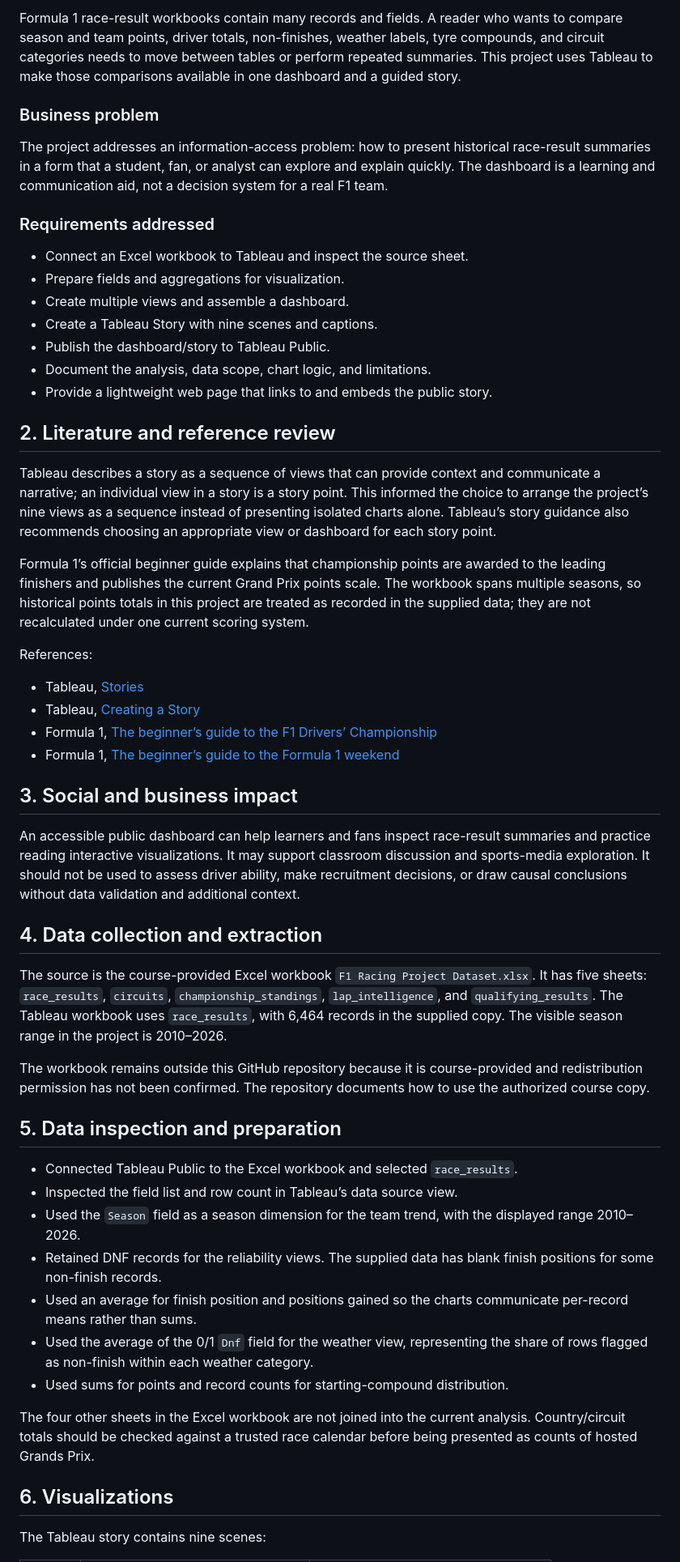
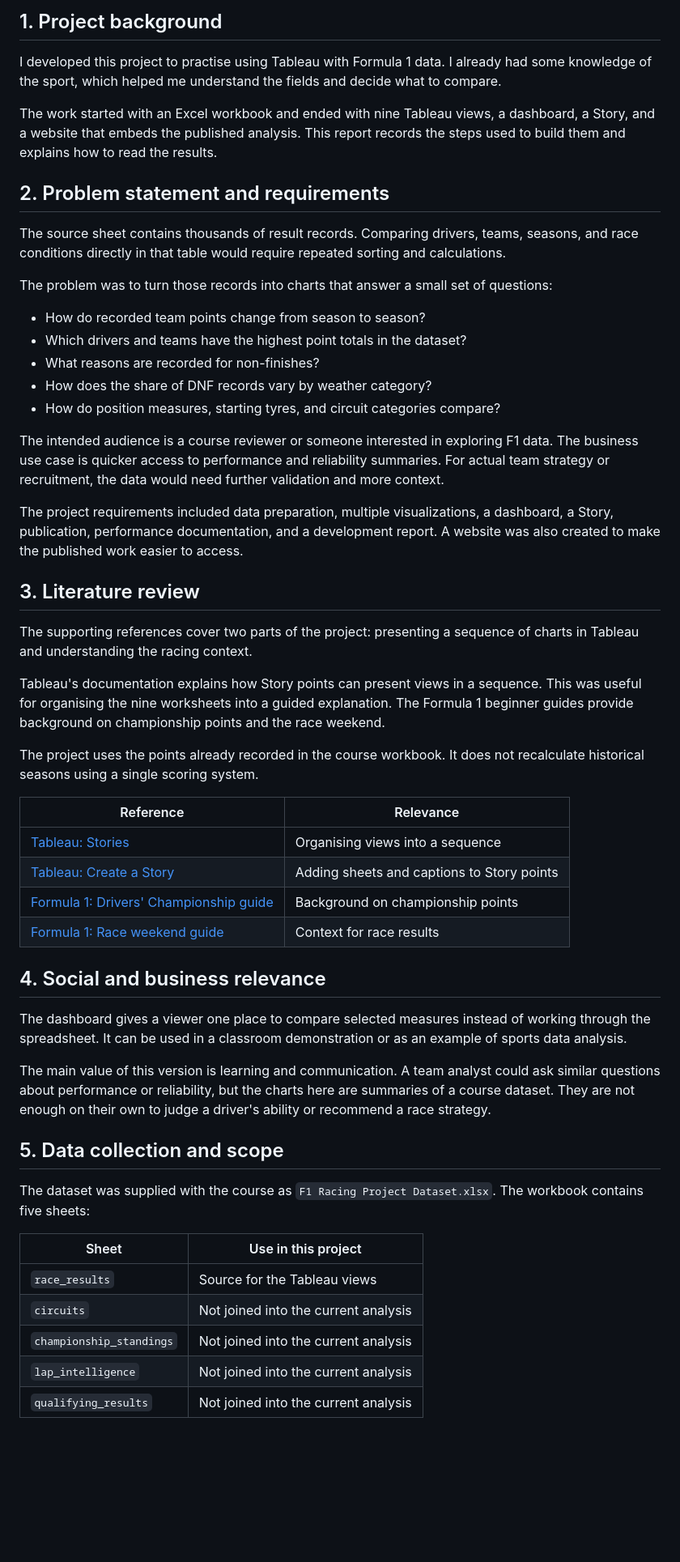
Before and after one commit to hb-codes11/Race-Intelligence-F1-Dashboard-, a Markdown page: docs/project-report.md, the part around one of its changes. Shown at 81% size. Drawn GitHub-style; blank space fills up the shorter version.

Commit message:
Rewrite development report with concrete steps and accurate project status

```diff
--- a/docs/project-report.md
+++ b/docs/project-report.md
@@ -8,56 +8,56 @@
 
-Formula 1 race-result workbooks contain many records and fields. A reader who wants to compare season and team points, driver totals, non-finishes, weather labels, tyre compounds, and circuit categories needs to move between tables or perform repeated summaries. This project uses Tableau to make those comparisons available in one dashboard and a guided story.
+## 1. Project background
 
-### Business problem
+I developed this project to practise using Tableau with Formula 1 data. I already had some knowledge of the sport, which helped me understand the fields and decide what to compare.
 
-The project addresses an information-access problem: how to present historical race-result summaries in a form that a student, fan, or analyst can explore and explain quickly. The dashboard is a learning and communication aid, not a decision system for a real F1 team.
+The work started with an Excel workbook and ended with nine Tableau views, a dashboard, a Story, and a website that embeds the published analysis. This report records the steps used to build them and explains how to read the results.
 
-### Requirements addressed
+## 2. Problem statement and requirements
 
-- Connect an Excel workbook to Tableau and inspect the source sheet.
-- Prepare fields and aggregations for visualization.
-- Create multiple views and assemble a dashboard.
-- Create a Tableau Story with nine scenes and captions.
-- Publish the dashboard/story to Tableau Public.
-- Document the analysis, data scope, chart logic, and limitations.
-- Provide a lightweight web page that links to and embeds the public story.
+The source sheet contains thousands of result records. Comparing drivers, teams, seasons, and race conditions directly in that table would require repeated sorting and calculations.
 
-## 2. Literature and reference review
+The problem was to turn those records into charts that answer a small set of questions:
 
-Tableau describes a story as a sequence of views that can provide context and communicate a narrative; an individual view in a story is a story point. This informed the choice to arrange the project’s nine views as a sequence instead of presenting isolated charts alone. Tableau’s story guidance also recommends choosing an appropriate view or dashboard for each story point.
+- How do recorded team points change from season to season?
+- Which drivers and teams have the highest point totals in the dataset?
+- What reasons are recorded for non-finishes?
+- How does the share of DNF records vary by weather category?
+- How do position measures, starting tyres, and circuit categories compare?
 
-Formula 1’s official beginner guide explains that championship points are awarded to the leading finishers and publishes the current Grand Prix points scale. The workbook spans multiple seasons, so historical points totals in this project are treated as recorded in the supplied data; they are not recalculated under one current scoring system.
+The intended audience is a course reviewer or someone interested in exploring F1 data. The business use case is quicker access to performance and reliability summaries. For actual team strategy or recruitment, the data would need further validation and more context.
 
-References:
+The project requirements included data preparation, multiple visualizations, a dashboard, a Story, publication, performance documentation, and a development report. A website was also created to make the published work easier to access.
 
-- Tableau, [Stories](https://help.tableau.com/current/pro/desktop/en-us/stories.htm)
-- Tableau, [Creating a Story](https://help.tableau.com/current/pro/desktop/en-us/story_create.htm)
-- Formula 1, [The beginner’s guide to the F1 Drivers’ Championship](https://www.formula1.com/en/latest/article/the-beginners-guide-to-the-formula-1-drivers-championship.53MjXJzTDxQnfxfoCLnxNZ)
-- Formula 1, [The beginner’s guide to the Formula 1 weekend](https://www.formula1.com/en/latest/article/the-beginners-guide-to-the-formula-1-weekend.5RFZzGXNhEi9AEuMXwo987)
+## 3. Literature review
 
-## 3. Social and business impact
+The supporting references cover two parts of the project: presenting a sequence of charts in Tableau and understanding the racing context.
 
-An accessible public dashboard can help learners and fans inspect race-result summaries and practice reading interactive visualizations. It may support classroom discussion and sports-media exploration. It should not be used to assess driver ability, make recruitment decisions, or draw causal conclusions without data validation and additional context.
+Tableau's documentation explains how Story points can present views in a sequence. This was useful for organising the nine worksheets into a guided explanation. The Formula 1 beginner guides provide background on championship points and the race weekend.
 
-## 4. Data collection and extraction
+The project uses the points already recorded in the course workbook. It does not recalculate historical seasons using a single scoring system.
 
-The source is the course-provided Excel workbook `F1 Racing Project Dataset.xlsx`. It has five sheets: `race_results`, `circuits`, `championship_standings`, `lap_intelligence`, and `qualifying_results`. The Tableau workbook uses `race_results`, with 6,464 records in the supplied copy. The visible season range in the project is 2010–2026.
+| Reference | Relevance |
+|---|---|
+| [Tableau: Stories](https://help.tableau.com/current/pro/desktop/en-us/stories.htm) | Organising views into a sequence |
+| [Tableau: Create a Story](https://help.tableau.com/current/pro/desktop/en-us/story_create.htm) | Adding sheets and captions to Story points |
+| [Formula 1: Drivers' Championship guide](https://www.formula1.com/en/latest/article/the-beginners-guide-to-the-f1-drivers-championship.53MjXJzTDxQnfxfoCLnxNZ) | Background on championship points |
+| [Formula 1: Race weekend guide](https://www.formula1.com/en/latest/article/the-beginners-guide-to-the-formula-1-weekend.5RFZzGXNhEi9AEuMXwo987) | Context for race results |
 
-The workbook remains outside this GitHub repository because it is course-provided and redistribution permission has not been confirmed. The repository documents how to use the authorized course copy.
+## 4. Social and business relevance
 
-## 5. Data inspection and preparation
+The dashboard gives a viewer one place to compare selected measures instead of working through the spreadsheet. It can be used in a classroom demonstration or as an example of sports data analysis.
 
-- Connected Tableau Public to the Excel workbook and selected `race_results`.
-- Inspected the field list and row count in Tableau’s data source view.
-- Used the `Season` field as a season dimension for the team trend, with the displayed range 2010–2026.
-- Retained DNF records for the reliability views. The supplied data has blank finish positions for some non-finish records.
-- Used an average for finish position and positions gained so the charts communicate per-record means rather than sums.
-- Used the average of the 0/1 `Dnf` field for the weather view, representing the share of rows flagged as non-finish within each weather category.
-- Used sums for points and record counts for starting-compound distribution.
+The main value of this version is learning and communication. A team analyst could ask similar questions about performance or reliability, but the charts here are summaries of a course dataset. They are not enough on their own to judge a driver's ability or recommend a race strategy.
 
-The four other sheets in the Excel workbook are not joined into the current analysis. Country/circuit totals should be checked against a trusted race calendar before being presented as counts of hosted Grands Prix.
+## 5. Data collection and scope
 
-## 6. Visualizations
+The dataset was supplied with the course as `F1 Racing Project Dataset.xlsx`. The workbook contains five sheets:
 
-The Tableau story contains nine scenes:
+| Sheet | Use in this project |
+|---|---|
+| `race_results` | Source for the Tableau views |
+| `circuits` | Not joined into the current analysis |
+| `championship_standings` | Not joined into the current analysis |
+| `lap_intelligence` | Not joined into the current analysis |
+| `qualifying_results` | Not joined into the current analysis |
 
```
Also changed, not shown: other parts of docs/project-report.md (+108 -40 lines).
